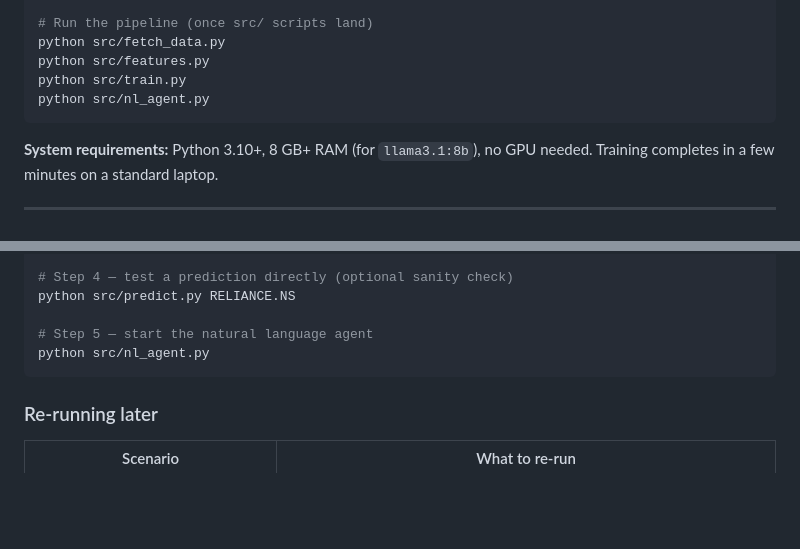
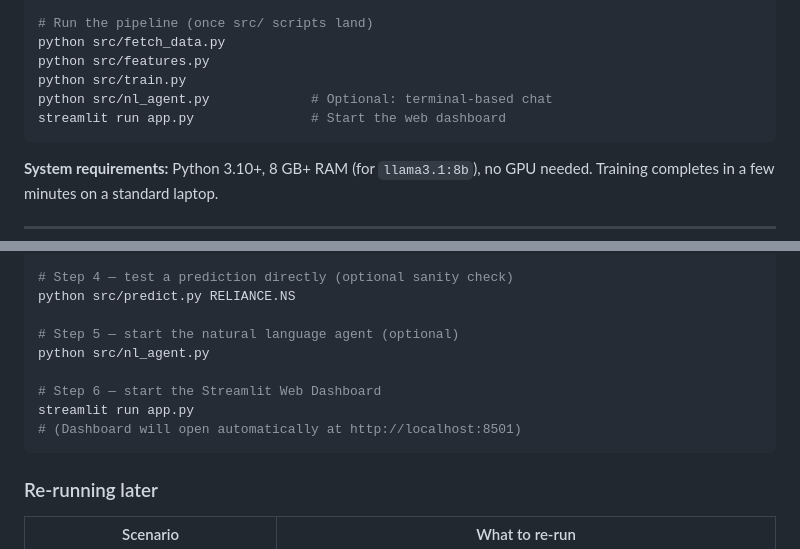
Before and after one commit to rajan0860/stock-predictor, a Markdown page: README.md, 2 parts joined by grey strips. Rendered like a GitHub page; blank space fills up the shorter version.

Commit message:
docs: update README to include instructions for the new Streamlit web dashboard

````diff
--- a/README.md
+++ b/README.md
@@ -38,7 +38,8 @@ ollama pull llama3.1:8b            # one-time; requires Ollama installed
 python src/fetch_data.py
 python src/features.py
 python src/train.py
-python src/nl_agent.py
+python src/nl_agent.py             # Optional: terminal-based chat
+streamlit run app.py               # Start the web dashboard
 ```
 
 **System requirements:** Python 3.10+, 8 GB+ RAM (for `llama3.1:8b`), no GPU needed.
@@ -164,8 +165,12 @@ python src/train.py
 # Step 4 — test a prediction directly (optional sanity check)
 python src/predict.py RELIANCE.NS
 
-# Step 5 — start the natural language agent
+# Step 5 — start the natural language agent (optional)
 python src/nl_agent.py
+
+# Step 6 — start the Streamlit Web Dashboard
+streamlit run app.py
+# (Dashboard will open automatically at http://localhost:8501)
 ```
 
 ### Re-running later
````
